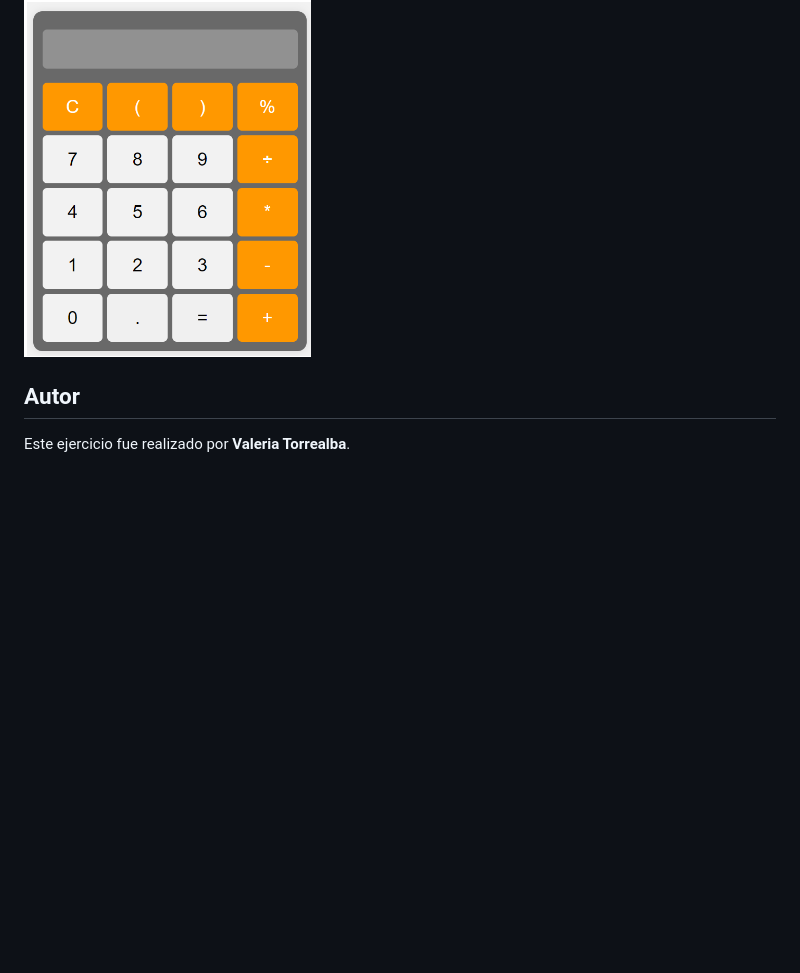
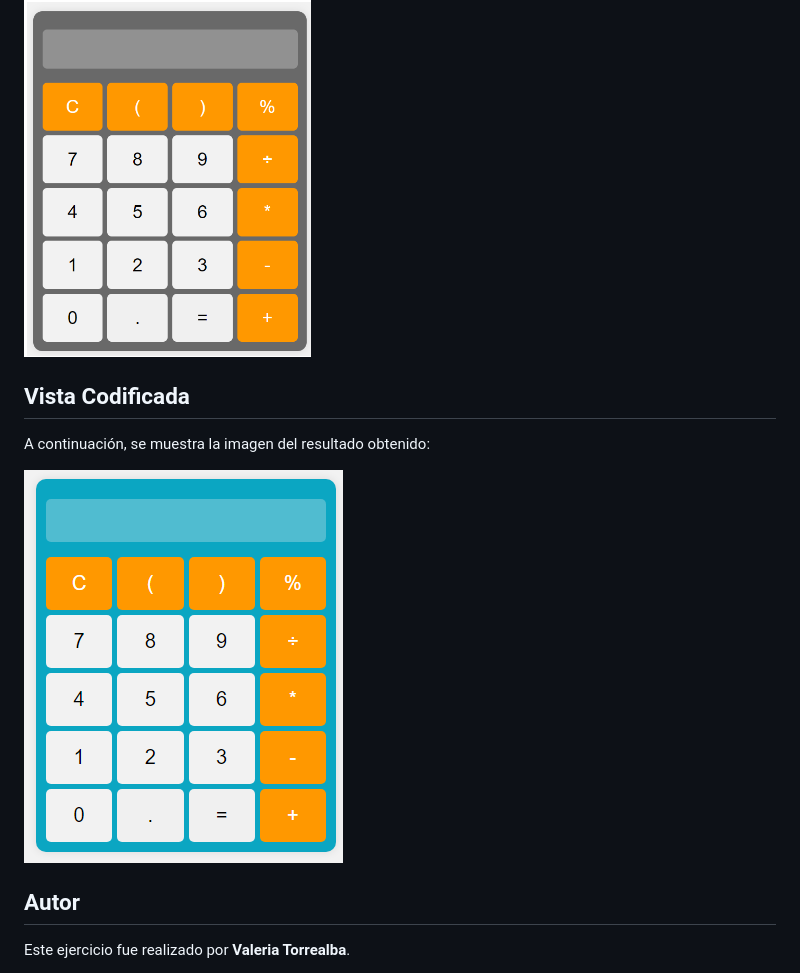
Before and after one commit to valeriatorrealba/calculadora, a Markdown page: README.md, the part around the change. Drawn GitHub-style; pictures changed too: assets/screenshot/codificado.png (added); blank space fills up the shorter version.

Commit message:
se agrega img

```diff
--- a/README.md
+++ b/README.md
@@ -12,6 +12,12 @@ Aquí puedes ver la imagen del modelo que se utilizó como referencia:
 
 ![Modelo](assets/screenshot/modelo.png)
 
+## Vista Codificada
+
+A continuación, se muestra la imagen del resultado obtenido:
+
+![Resultado Codificado](assets/screenshot/codificado.png)
+
 ## Autor
 
 Este ejercicio fue realizado por **Valeria Torrealba**.
```
